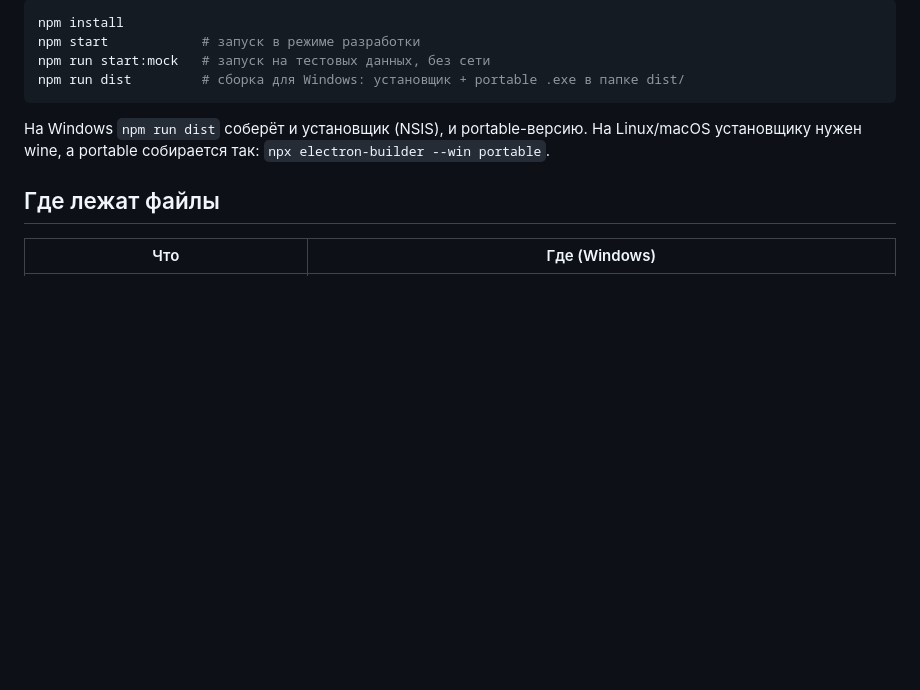
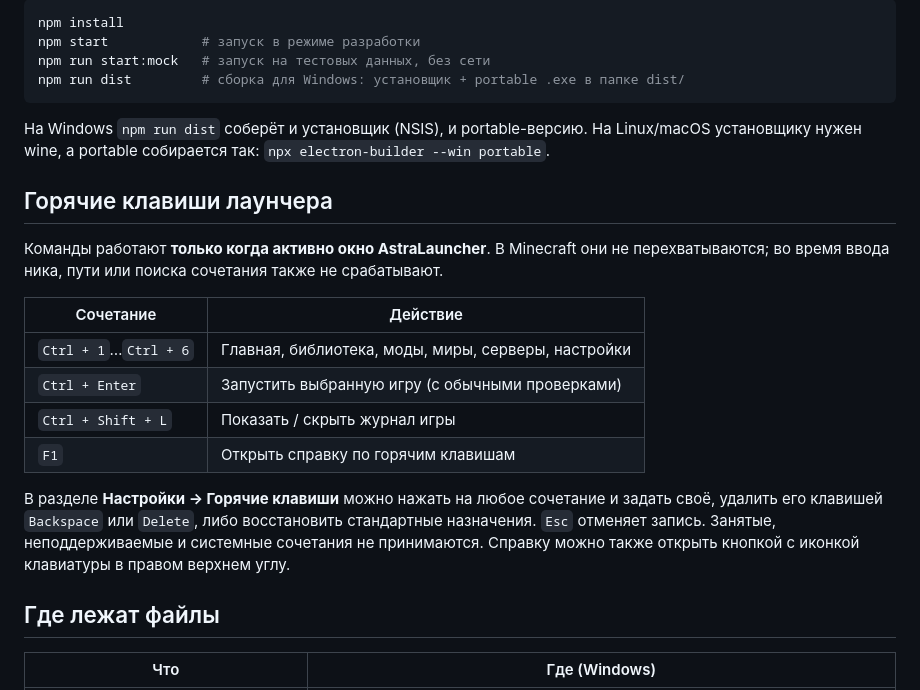
Before and after one commit to xiosOSP/astra-launcher, a Markdown page: README.md, the part around the change. Drawn GitHub-style; blank space fills up the shorter version.

Commit message:
docs: explain hotkeys, reassignment and safe scopes

```diff
--- a/README.md
+++ b/README.md
@@ -37,6 +37,19 @@ npm run dist         # сборка для Windows: установщик + porta
 
 На Windows `npm run dist` соберёт и установщик (NSIS), и portable-версию.
 На Linux/macOS установщику нужен wine, а portable собирается так: `npx electron-builder --win portable`.
+
+## Горячие клавиши лаунчера
+
+Команды работают **только когда активно окно AstraLauncher**. В Minecraft они не перехватываются; во время ввода ника, пути или поиска сочетания также не срабатывают.
+
+| Сочетание | Действие |
+|---|---|
+| `Ctrl + 1`…`Ctrl + 6` | Главная, библиотека, моды, миры, серверы, настройки |
+| `Ctrl + Enter` | Запустить выбранную игру (с обычными проверками) |
+| `Ctrl + Shift + L` | Показать / скрыть журнал игры |
+| `F1` | Открыть справку по горячим клавишам |
+
+В разделе **Настройки → Горячие клавиши** можно нажать на любое сочетание и задать своё, удалить его клавишей `Backspace` или `Delete`, либо восстановить стандартные назначения. `Esc` отменяет запись. Занятые, неподдерживаемые и системные сочетания не принимаются. Справку можно также открыть кнопкой с иконкой клавиатуры в правом верхнем углу.
 
 ## Где лежат файлы
 | Что | Где (Windows) |
```
